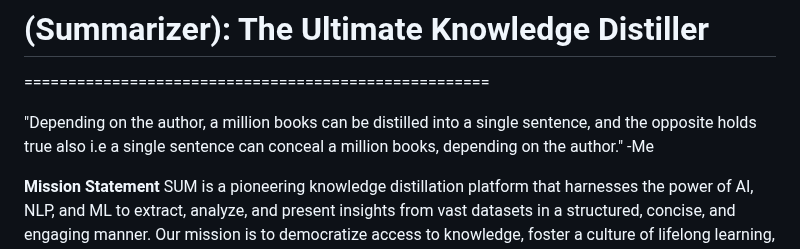
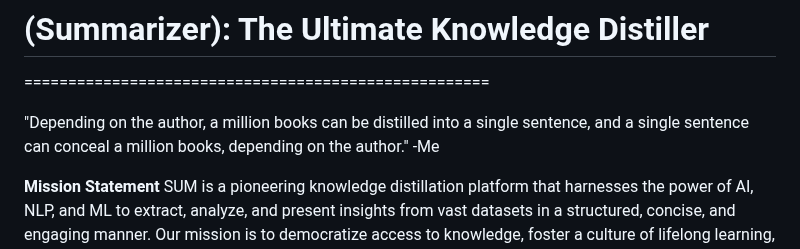
Before and after one commit to OtotaO/SUM, a Markdown page: README.md, the part around the change. Drawn GitHub-style.

```diff
--- a/README.md
+++ b/README.md
@@ -7,7 +7,7 @@
 =====================================================
 
 
-"Depending on the author, a million books can be distilled into a single sentence, and the opposite holds true also i.e a single sentence can conceal a million books, depending on the author." -Me
+"Depending on the author, a million books can be distilled into a single sentence, and a single sentence can conceal a million books, depending on the author." -Me
 
 **Mission Statement**
 SUM is a pioneering knowledge distillation platform that harnesses the power of AI, NLP, and ML to extract, analyze, and present insights from vast datasets in a structured, concise, and engaging manner. Our mission is to democratize access to knowledge, foster a culture of lifelong learning, and inspire innovation.
```
